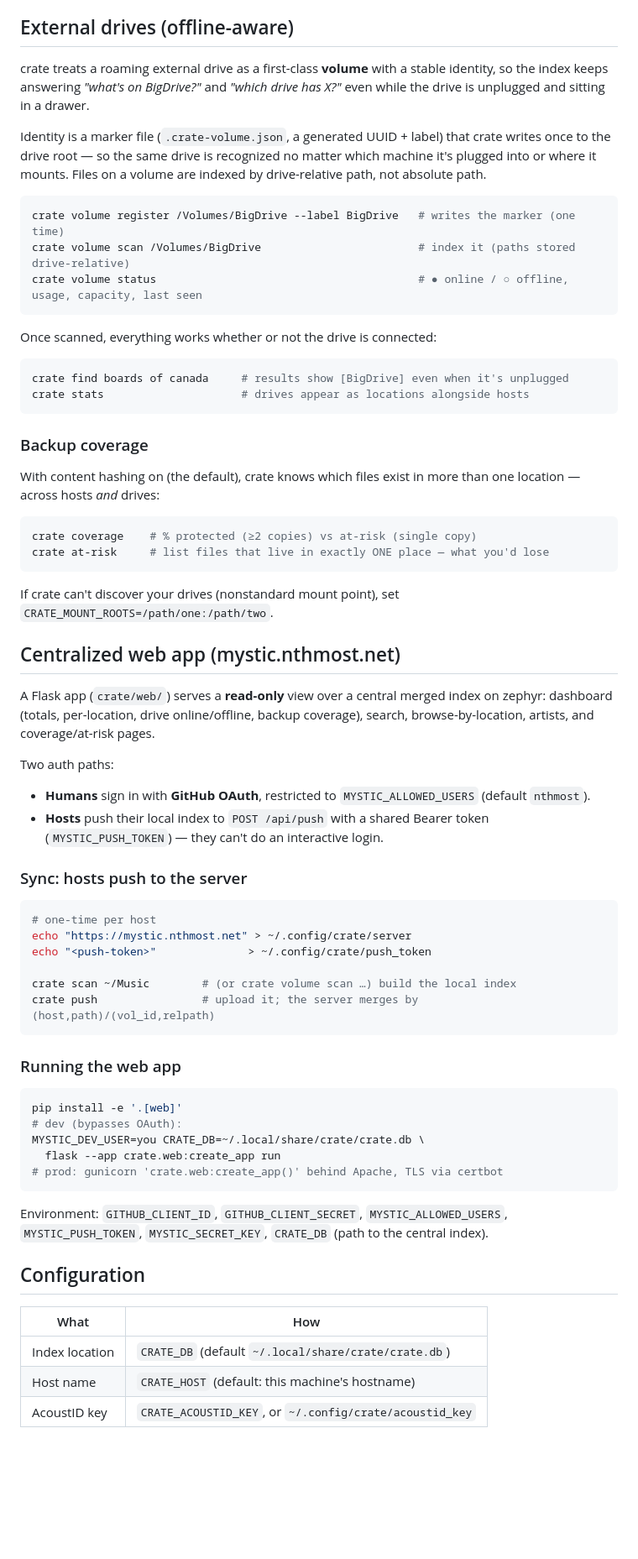
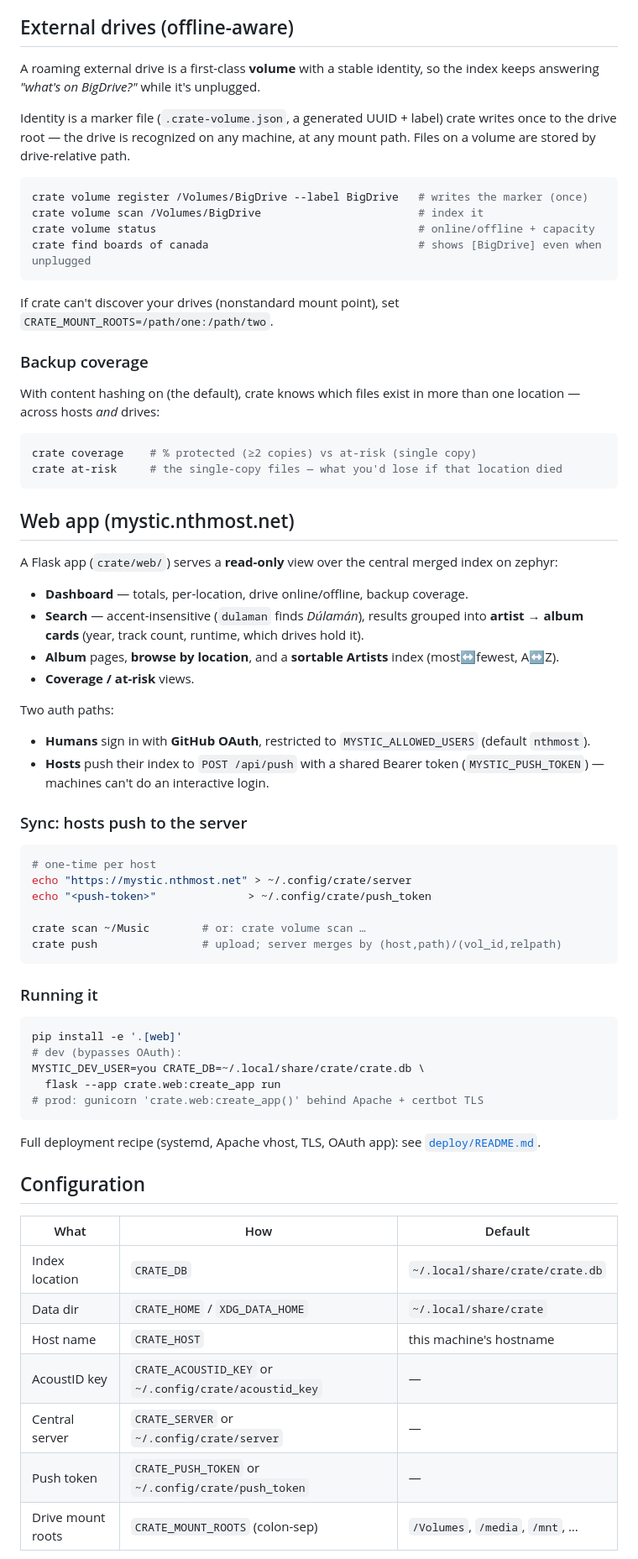
Before and after one commit to nthmost/mystic-inventory, a Markdown page: README.md, the part around one of its changes. Shown at 84% size. Rendered like a GitHub page; blank space fills up the shorter version.

````diff
--- a/README.md
+++ b/README.md
@@ -68,27 +82,22 @@ needed where you run `identify`.
 
 ## External drives (offline-aware)
 
-crate treats a roaming external drive as a first-class **volume** with a stable
-identity, so the index keeps answering *"what's on BigDrive?"* and *"which drive
-has X?"* even while the drive is unplugged and sitting in a drawer.
+A roaming external drive is a first-class **volume** with a stable identity, so
+the index keeps answering *"what's on BigDrive?"* while it's unplugged.
 
-Identity is a marker file (`.crate-volume.json`, a generated UUID + label) that
-crate writes once to the drive root — so the same drive is recognized no matter
-which machine it's plugged into or where it mounts. Files on a volume are indexed
-by drive-relative path, not absolute path.
+Identity is a marker file (`.crate-volume.json`, a generated UUID + label) crate
+writes once to the drive root — the drive is recognized on any machine, at any
+mount path. Files on a volume are stored by drive-relative path.
 
 ```sh
-crate volume register /Volumes/BigDrive --label BigDrive   # writes the marker (one time)
-crate volume scan /Volumes/BigDrive                        # index it (paths stored drive-relative)
-crate volume status                                        # ● online / ○ offline, usage, capacity, last seen
+crate volume register /Volumes/BigDrive --label BigDrive   # writes the marker (once)
+crate volume scan /Volumes/BigDrive                        # index it
+crate volume status                                        # online/offline + capacity
+crate find boards of canada                                # shows [BigDrive] even when unplugged
 ```
 
-Once scanned, everything works whether or not the drive is connected:
-
-```sh
-crate find boards of canada     # results show [BigDrive] even when it's unplugged
-crate stats                     # drives appear as locations alongside hosts
-```
+If crate can't discover your drives (nonstandard mount point), set
+`CRATE_MOUNT_ROOTS=/path/one:/path/two`.
 
 ### Backup coverage
 
@@ -97,23 +106,26 @@ one location — across hosts *and* drives:
 
 ```sh
 crate coverage    # % protected (≥2 copies) vs at-risk (single copy)
-crate at-risk     # list files that live in exactly ONE place — what you'd lose
+crate at-risk     # the single-copy files — what you'd lose if that location died
 ```
 
-If crate can't discover your drives (nonstandard mount point), set
-`CRATE_MOUNT_ROOTS=/path/one:/path/two`.
+## Web app (mystic.nthmost.net)
 
-## Centralized web app (mystic.nthmost.net)
+A Flask app (`crate/web/`) serves a **read-only** view over the central merged
+index on zephyr:
 
-A Flask app (`crate/web/`) serves a **read-only** view over a central merged index
-on zephyr: dashboard (totals, per-location, drive online/offline, backup coverage),
-search, browse-by-location, artists, and coverage/at-risk pages.
+- **Dashboard** — totals, per-location, drive online/offline, backup coverage.
+- **Search** — accent-insensitive (`dulaman` finds *Dúlamán*), results grouped
+  into **artist → album cards** (year, track count, runtime, which drives hold it).
+- **Album** pages, **browse by location**, and a **sortable Artists** index
+  (most↔fewest, A↔Z).
+- **Coverage / at-risk** views.
 
 Two auth paths:
 - **Humans** sign in with **GitHub OAuth**, restricted to `MYSTIC_ALLOWED_USERS`
   (default `nthmost`).
-- **Hosts** push their local index to `POST /api/push` with a shared Bearer token
-  (`MYSTIC_PUSH_TOKEN`) — they can't do an interactive login.
+- **Hosts** push their index to `POST /api/push` with a shared Bearer token
+  (`MYSTIC_PUSH_TOKEN`) — machines can't do an interactive login.
 
 ### Sync: hosts push to the server
 
@@ -122,28 +134,32 @@ Two auth paths:
 echo "https://mystic.nthmost.net" > ~/.config/crate/server
 echo "<push-token>"              > ~/.config/crate/push_token
 
-crate scan ~/Music        # (or crate volume scan …) build the local index
-crate push                # upload it; the server merges by (host,path)/(vol_id,relpath)
+crate scan ~/Music        # or: crate volume scan …
+crate push                # upload; server merges by (host,path)/(vol_id,relpath)
 ```
 
-### Running the web app
+### Running it
 
 ```sh
 pip install -e '.[web]'
 # dev (bypasses OAuth):
 MYSTIC_DEV_USER=you CRATE_DB=~/.local/share/crate/crate.db \
   flask --app crate.web:create_app run
-# prod: gunicorn 'crate.web:create_app()' behind Apache, TLS via certbot
+# prod: gunicorn 'crate.web:create_app()' behind Apache + certbot TLS
 ```
 
-Environment: `GITHUB_CLIENT_ID`, `GITHUB_CLIENT_SECRET`, `MYSTIC_ALLOWED_USERS`,
-`MYSTIC_PUSH_TOKEN`, `MYSTIC_SECRET_KEY`, `CRATE_DB` (path to the central index).
+Full deployment recipe (systemd, Apache vhost, TLS, OAuth app): see
+[`deploy/README.md`](deploy/README.md).
 
 ## Configuration
 
-| What | How |
-|------|-----|
-| Index location | `CRATE_DB` (default `~/.local/share/crate/crate.db`) |
-| Host name | `CRATE_HOST` (default: this machine's hostname) |
-| AcoustID key | `CRATE_ACOUSTID_KEY`, or `~/.config/crate/acoustid_key` |
+| What | How | Default |
+|------|-----|---------|
+| Index location | `CRATE_DB` | `~/.local/share/crate/crate.db` |
+| Data dir | `CRATE_HOME` / `XDG_DATA_HOME` | `~/.local/share/crate` |
+| Host name | `CRATE_HOST` | this machine's hostname |
+| AcoustID key | `CRATE_ACOUSTID_KEY` or `~/.config/crate/acoustid_key` | — |
+| Central server | `CRATE_SERVER` or `~/.config/crate/server` | — |
+| Push token | `CRATE_PUSH_TOKEN` or `~/.config/crate/push_token` | — |
+| Drive mount roots | `CRATE_MOUNT_ROOTS` (colon-sep) | `/Volumes`, `/media`, `/mnt`, … |
 
````
Also changed, not shown: other parts of README.md (+91 -44 lines), docs/ARCHITECTURE.md (added, +154 -0 lines).
